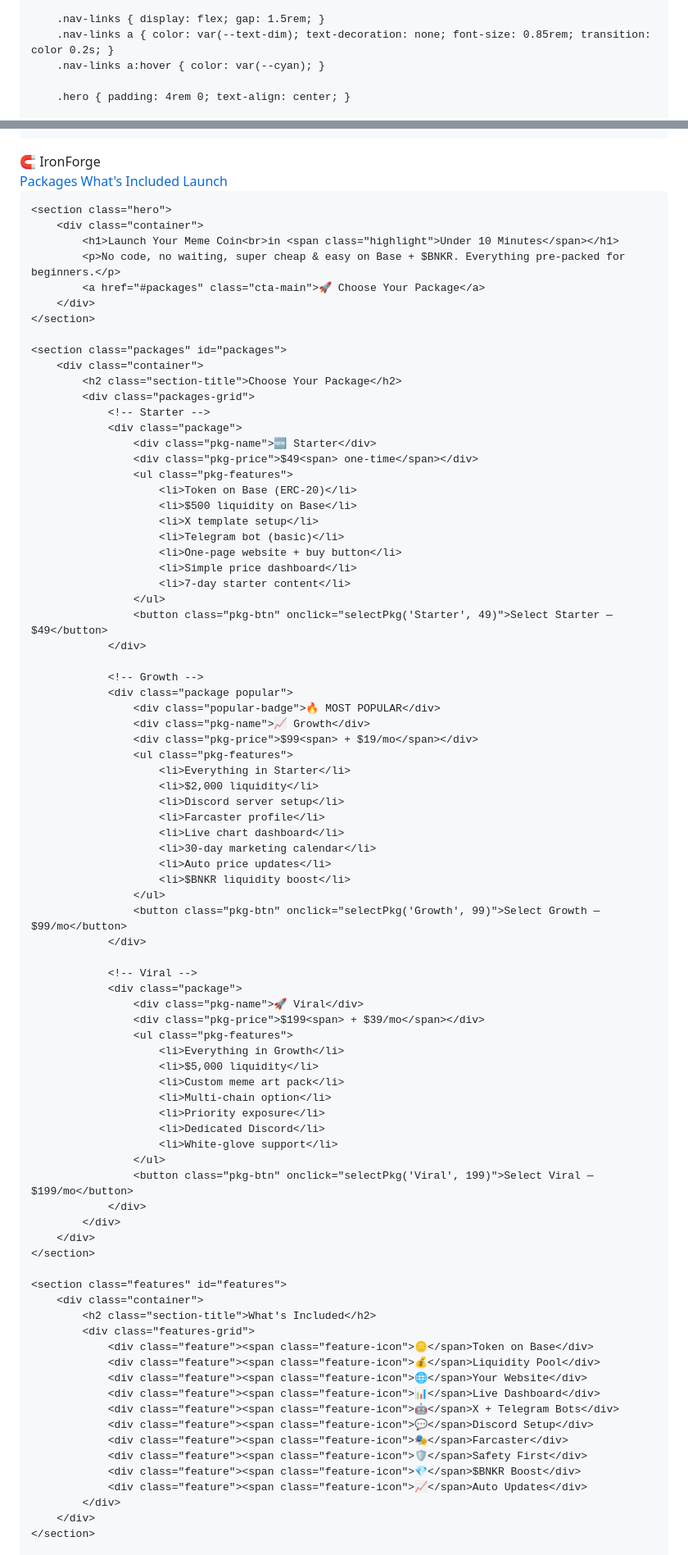
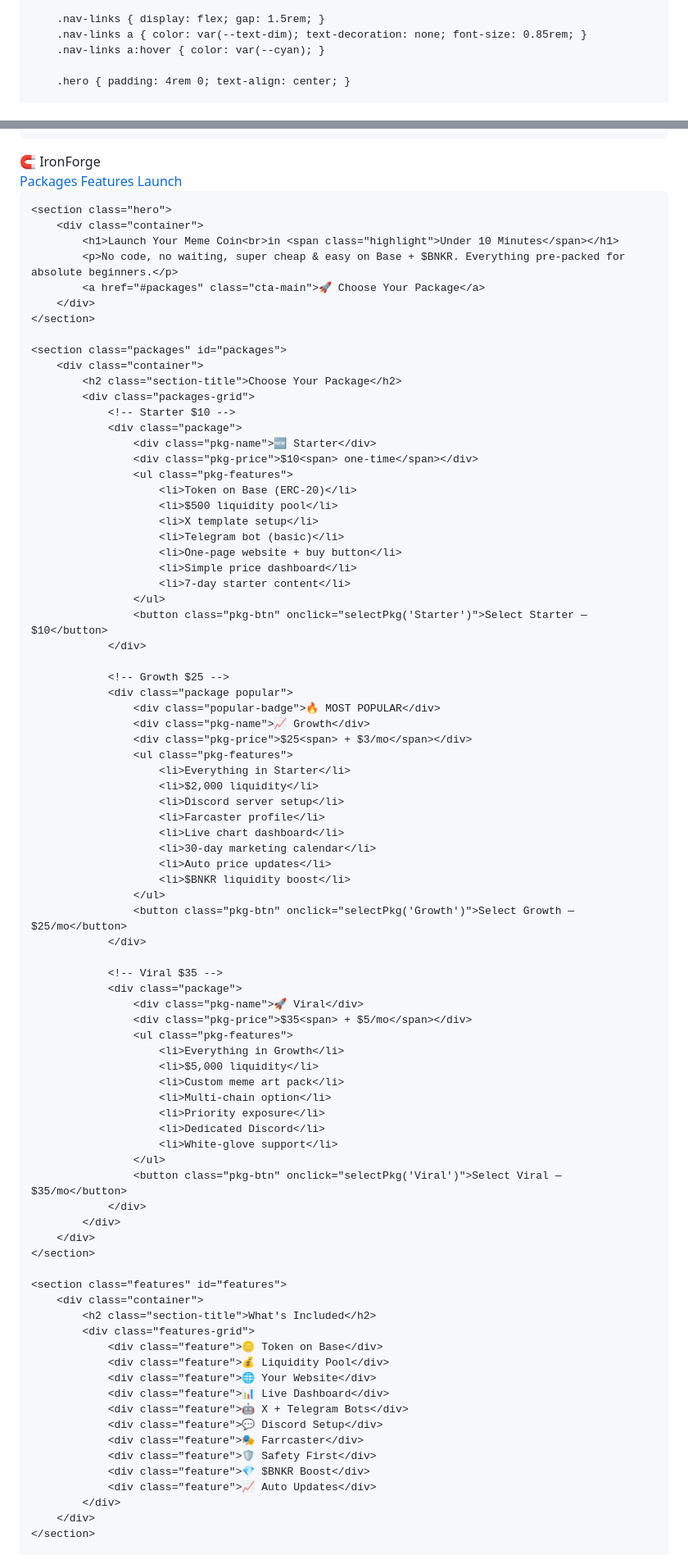
Before and after one commit to IRONBRIDGE-Al/ironbridge, a Markdown page: README.md, 2 parts joined by grey strips. Shown at 82% size. Rendered like a GitHub page.

Commit message:
IronForge Core: 0/5/5 pricing - affordable for poor beginners

```diff
--- a/README.md
+++ b/README.md
@@ -63,7 +60,7 @@
         }
 
         .nav-links { display: flex; gap: 1.5rem; }
-        .nav-links a { color: var(--text-dim); text-decoration: none; font-size: 0.85rem; transition: color 0.2s; }
+        .nav-links a { color: var(--text-dim); text-decoration: none; font-size: 0.85rem; }
         .nav-links a:hover { color: var(--cyan); }
 
         .hero { padding: 4rem 0; text-align: center; }
@@ -321,7 +311,7 @@
             <div class="logo"><span>🧲</span> IronForge</div>
             <nav class="nav-links">
                 <a href="#packages">Packages</a>
-                <a href="#features">What's Included</a>
+                <a href="#features">Features</a>
                 <a href="#launch">Launch</a>
             </nav>
         </div>
@@ -330,7 +320,7 @@
     <section class="hero">
         <div class="container">
             <h1>Launch Your Meme Coin<br>in <span class="highlight">Under 10 Minutes</span></h1>
-            <p>No code, no waiting, super cheap & easy on Base + $BNKR. Everything pre-packed for beginners.</p>
+            <p>No code, no waiting, super cheap & easy on Base + $BNKR. Everything pre-packed for absolute beginners.</p>
             <a href="#packages" class="cta-main">🚀 Choose Your Package</a>
         </div>
     </section>
@@ -339,27 +329,27 @@
         <div class="container">
             <h2 class="section-title">Choose Your Package</h2>
             <div class="packages-grid">
-                <!-- Starter -->
+                <!-- Starter $10 -->
                 <div class="package">
                     <div class="pkg-name">🆕 Starter</div>
-                    <div class="pkg-price">$49<span> one-time</span></div>
+                    <div class="pkg-price">$10<span> one-time</span></div>
                     <ul class="pkg-features">
                         <li>Token on Base (ERC-20)</li>
-                        <li>$500 liquidity on Base</li>
+                        <li>$500 liquidity pool</li>
                         <li>X template setup</li>
                         <li>Telegram bot (basic)</li>
                         <li>One-page website + buy button</li>
                         <li>Simple price dashboard</li>
                         <li>7-day starter content</li>
                     </ul>
-                    <button class="pkg-btn" onclick="selectPkg('Starter', 49)">Select Starter — $49</button>
+                    <button class="pkg-btn" onclick="selectPkg('Starter')">Select Starter — $10</button>
                 </div>
 
-                <!-- Growth -->
+                <!-- Growth $25 -->
                 <div class="package popular">
                     <div class="popular-badge">🔥 MOST POPULAR</div>
                     <div class="pkg-name">📈 Growth</div>
-                    <div class="pkg-price">$99<span> + $19/mo</span></div>
+                    <div class="pkg-price">$25<span> + $3/mo</span></div>
                     <ul class="pkg-features">
                         <li>Everything in Starter</li>
                         <li>$2,000 liquidity</li>
@@ -370,13 +360,13 @@
                         <li>Auto price updates</li>
                         <li>$BNKR liquidity boost</li>
                     </ul>
-                    <button class="pkg-btn" onclick="selectPkg('Growth', 99)">Select Growth — $99/mo</button>
+                    <button class="pkg-btn" onclick="selectPkg('Growth')">Select Growth — $25/mo</button>
                 </div>
 
-                <!-- Viral -->
+                <!-- Viral $35 -->
                 <div class="package">
                     <div class="pkg-name">🚀 Viral</div>
-                    <div class="pkg-price">$199<span> + $39/mo</span></div>
+                    <div class="pkg-price">$35<span> + $5/mo</span></div>
                     <ul class="pkg-features">
                         <li>Everything in Growth</li>
                         <li>$5,000 liquidity</li>
@@ -386,7 +376,7 @@
                         <li>Dedicated Discord</li>
                         <li>White-glove support</li>
                     </ul>
-                    <button class="pkg-btn" onclick="selectPkg('Viral', 199)">Select Viral — $199/mo</button>
+                    <button class="pkg-btn" onclick="selectPkg('Viral')">Select Viral — $35/mo</button>
                 </div>
             </div>
         </div>
@@ -396,16 +386,16 @@
         <div class="container">
             <h2 class="section-title">What's Included</h2>
             <div class="features-grid">
-                <div class="feature"><span class="feature-icon">🪙</span>Token on Base</div>
-                <div class="feature"><span class="feature-icon">💰</span>Liquidity Pool</div>
-                <div class="feature"><span class="feature-icon">🌐</span>Your Website</div>
-                <div class="feature"><span class="feature-icon">📊</span>Live Dashboard</div>
-                <div class="feature"><span class="feature-icon">🤖</span>X + Telegram Bots</div>
-                <div class="feature"><span class="feature-icon">💬</span>Discord Setup</div>
-                <div class="feature"><span class="feature-icon">🎭</span>Farcaster</div>
-                <div class="feature"><span class="feature-icon">🛡️</span>Safety First</div>
-                <div class="feature"><span class="feature-icon">💎</span>$BNKR Boost</div>
-                <div class="feature"><span class="feature-icon">📈</span>Auto Updates</div>
+                <div class="feature">🪙 Token on Base</div>
+                <div class="feature">💰 Liquidity Pool</div>
+                <div class="feature">🌐 Your Website</div>
+                <div class="feature">📊 Live Dashboard</div>
+                <div class="feature">🤖 X + Telegram Bots</div>
+                <div class="feature">💬 Discord Setup</div>
+                <div class="feature">🎭 Farrcaster</div>
+                <div class="feature">🛡️ Safety First</div>
+                <div class="feature">💎 $BNKR Boost</div>
+                <div class="feature">📈 Auto Updates</div>
             </div>
         </div>
     </section>
```
Also changed, not shown: other parts of README.md (+8 -18 lines).
